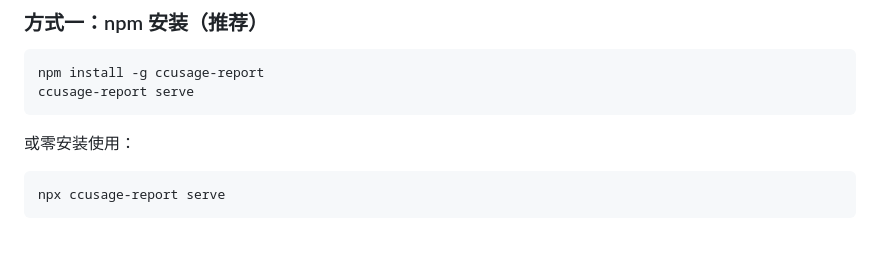
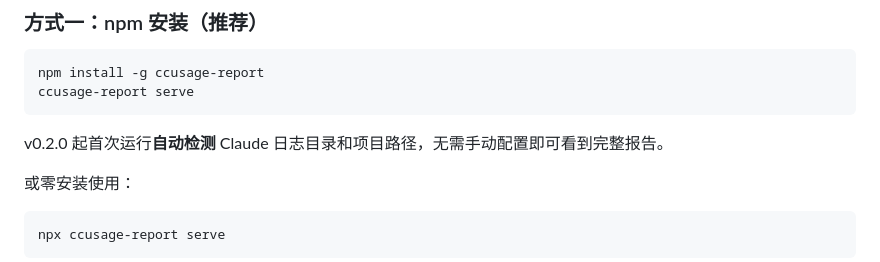
Before and after one commit to yaowen51888-rich/lumencode, a Markdown page: README.md, the part around the change. Drawn GitHub-style; blank space fills up the shorter version.

Commit message:
docs: 强调 npm 安装后的零配置启动体验

````diff
--- a/README.md
+++ b/README.md
@@ -26,6 +26,8 @@ Claude Code 使用报告工具 — 从 JSONL 日志和 Git 仓库提取效率、
 npm install -g ccusage-report
 ccusage-report serve
 ```
+
+v0.2.0 起首次运行**自动检测** Claude 日志目录和项目路径，无需手动配置即可看到完整报告。
 
 或零安装使用：
 
````
